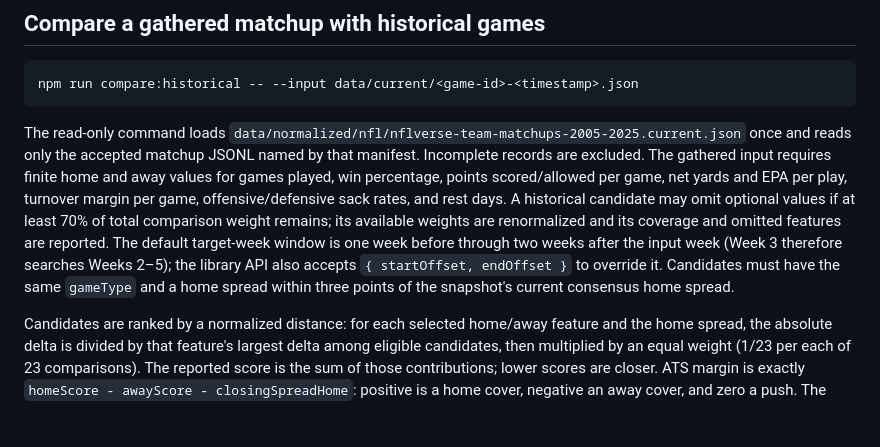
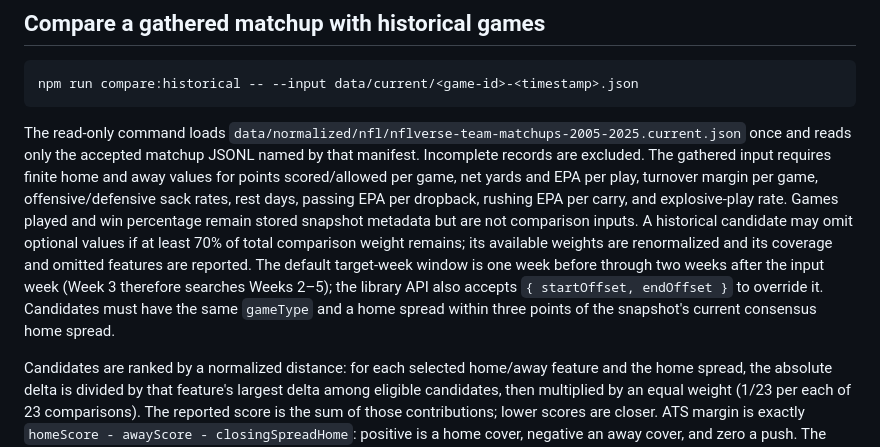
Before and after one commit to klamping/nfl-ats-pucker, a Markdown page: README.md, the part around the change. Rendered like a GitHub page; blank space fills up the shorter version.

Commit message:
docs: clarify comparison inputs

````diff
--- a/README.md
+++ b/README.md
@@ -76,7 +76,7 @@ These files are ignored local research artifacts and are never overwritten; repe
 npm run compare:historical -- --input data/current/<game-id>-<timestamp>.json
 ```
 
-The read-only command loads `data/normalized/nfl/nflverse-team-matchups-2005-2025.current.json` once and reads only the accepted matchup JSONL named by that manifest. Incomplete records are excluded. The gathered input requires finite home and away values for games played, win percentage, points scored/allowed per game, net yards and EPA per play, turnover margin per game, offensive/defensive sack rates, and rest days. A historical candidate may omit optional values if at least 70% of total comparison weight remains; its available weights are renormalized and its coverage and omitted features are reported. The default target-week window is one week before through two weeks after the input week (Week 3 therefore searches Weeks 2–5); the library API also accepts `{ startOffset, endOffset }` to override it. Candidates must have the same `gameType` and a home spread within three points of the snapshot's current consensus home spread.
+The read-only command loads `data/normalized/nfl/nflverse-team-matchups-2005-2025.current.json` once and reads only the accepted matchup JSONL named by that manifest. Incomplete records are excluded. The gathered input requires finite home and away values for points scored/allowed per game, net yards and EPA per play, turnover margin per game, offensive/defensive sack rates, rest days, passing EPA per dropback, rushing EPA per carry, and explosive-play rate. Games played and win percentage remain stored snapshot metadata but are not comparison inputs. A historical candidate may omit optional values if at least 70% of total comparison weight remains; its available weights are renormalized and its coverage and omitted features are reported. The default target-week window is one week before through two weeks after the input week (Week 3 therefore searches Weeks 2–5); the library API also accepts `{ startOffset, endOffset }` to override it. Candidates must have the same `gameType` and a home spread within three points of the snapshot's current consensus home spread.
 
 Candidates are ranked by a normalized distance: for each selected home/away feature and the home spread, the absolute delta is divided by that feature's largest delta among eligible candidates, then multiplied by an equal weight (1/23 per each of 23 comparisons). The reported score is the sum of those contributions; lower scores are closer. ATS margin is exactly `homeScore - awayScore - closingSpreadHome`: positive is a home cover, negative an away cover, and zero a push. The JSON result reports per-game contributions and counts plus home cover rate among decided games (pushes excluded). This is descriptive research output only; it does not produce picks or confidence recommendations, and comparison never writes or changes datasets.
 
````
